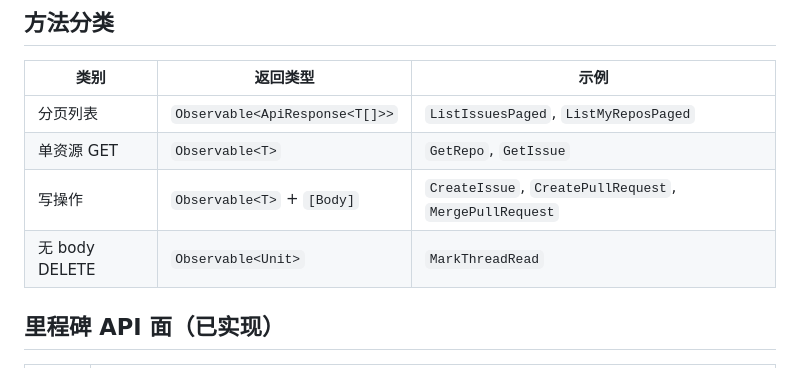
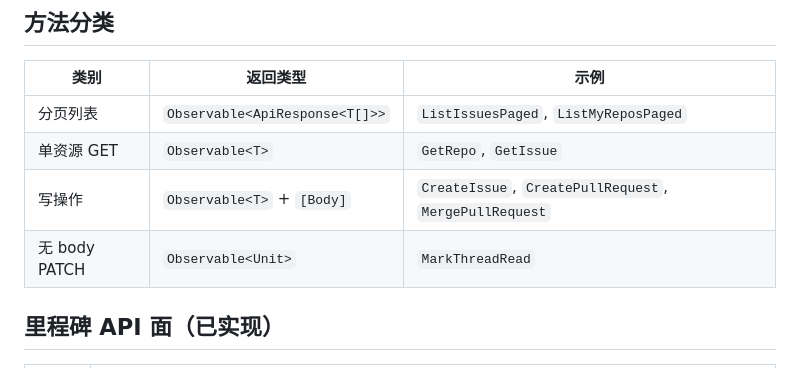
Before and after one commit to Skymly/GitPulse, a Markdown page: docs/design/RestApi.md, the part around the change. Rendered like a GitHub page.

```diff
--- a/docs/design/RestApi.md
+++ b/docs/design/RestApi.md
@@ -30,7 +30,7 @@ ViewModel 通过 `IGitHubClientFactory` 获取带认证的 `HttpClient`，再按
 | 分页列表 | `Observable<ApiResponse<T[]>>` | `ListIssuesPaged`, `ListMyReposPaged` |
 | 单资源 GET | `Observable<T>` | `GetRepo`, `GetIssue` |
 | 写操作 | `Observable<T>` + `[Body]` | `CreateIssue`, `CreatePullRequest`, `MergePullRequest` |
-| 无 body DELETE | `Observable<Unit>` | `MarkThreadRead` |
+| 无 body PATCH | `Observable<Unit>` | `MarkThreadRead` |
 
 ## 里程碑 API 面（已实现）
 
```
Also changed, not shown: CHANGELOG.md (+6 -0 lines), docs/design/Architecture.md (+1 -1 lines).
